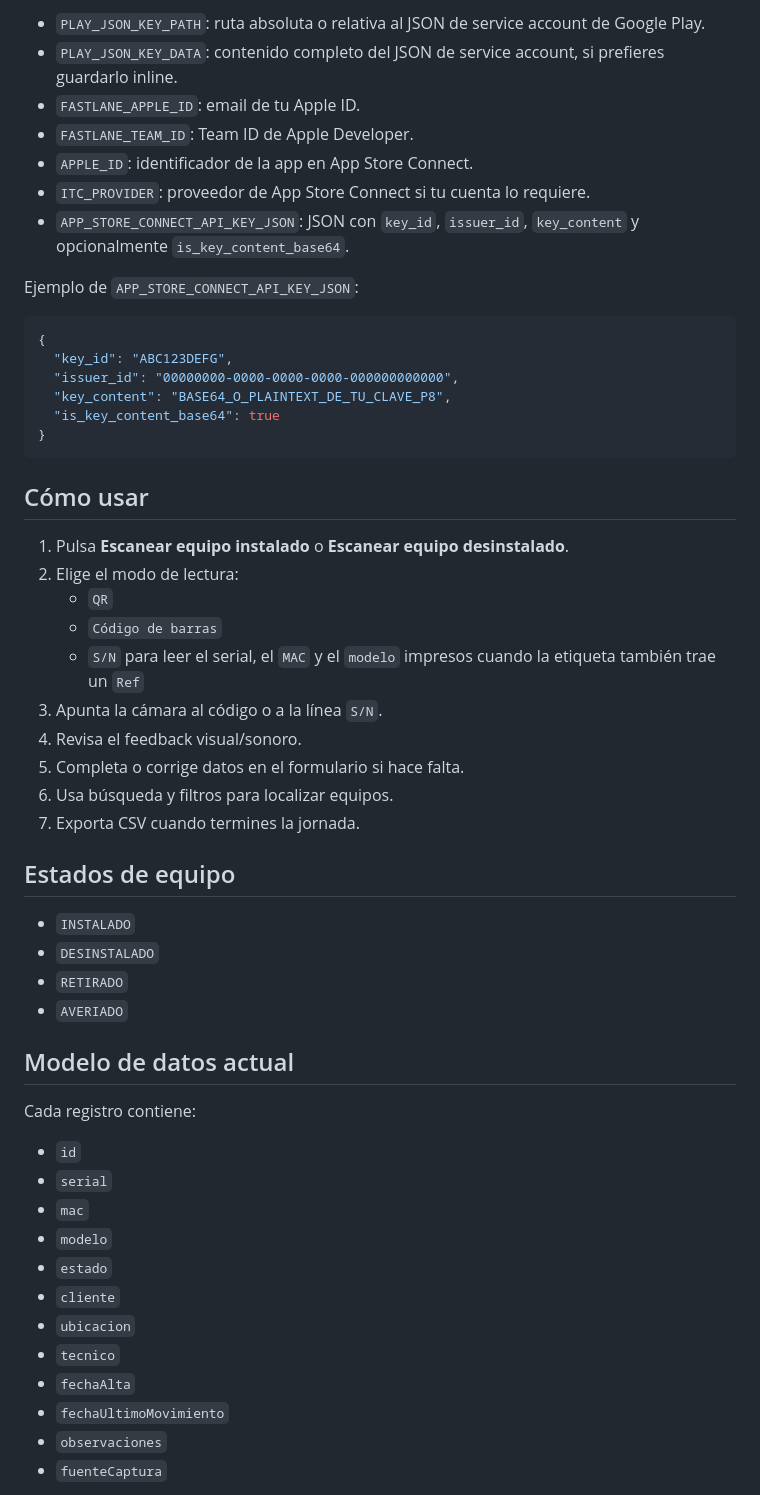
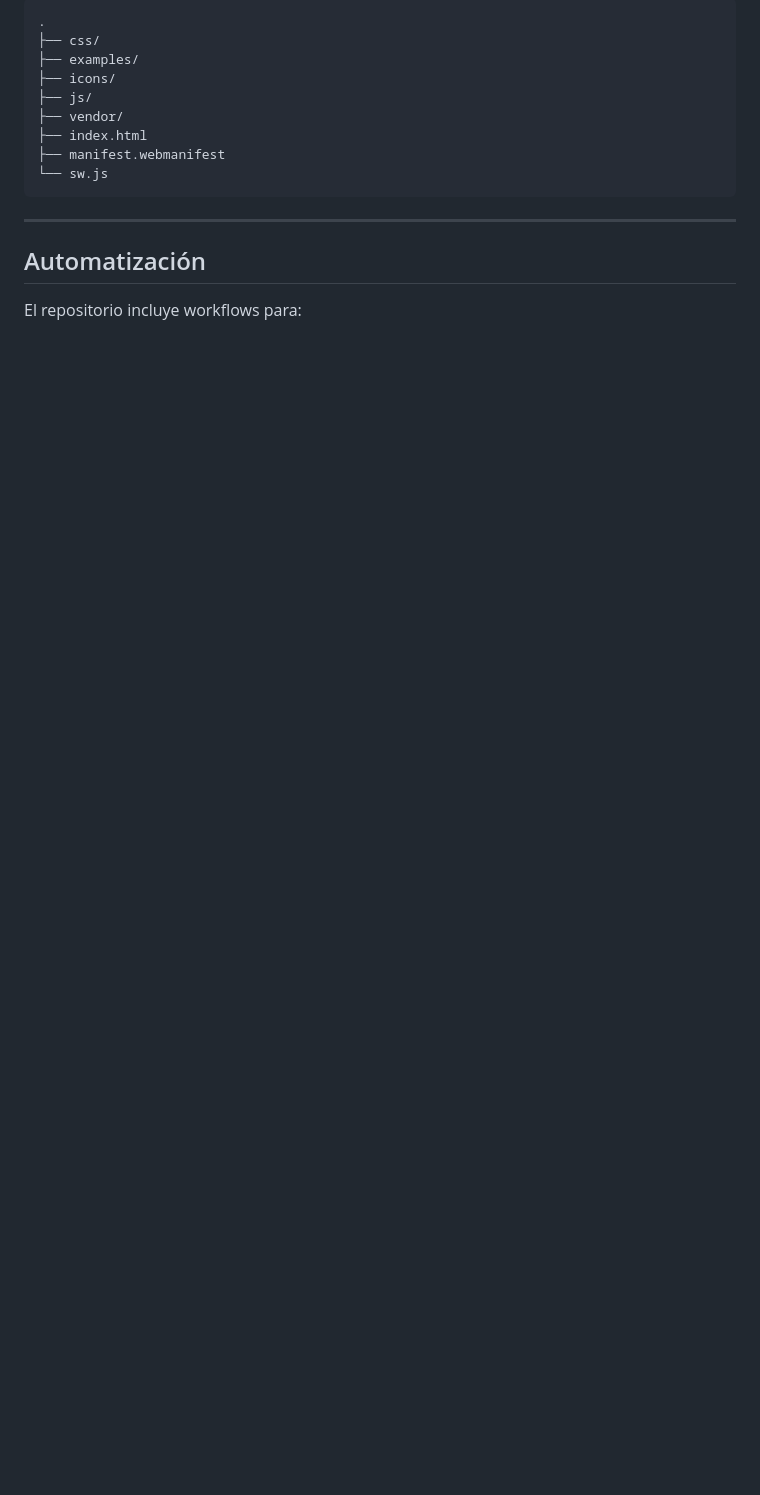
Before and after one commit to iaduartec/scanner-inventario-app, a Markdown page: README.md, the part around one of its changes. Rendered like a GitHub page; blank space fills up the shorter version.

````diff
--- a/README.md
+++ b/README.md
@@ -153,57 +162,19 @@ Secrets esperados:
 
-- `PLAY_JSON_KEY_PATH`: ruta absoluta o relativa al JSON de service account de Google Play.
-- `PLAY_JSON_KEY_DATA`: contenido completo del JSON de service account, si prefieres guardarlo inline.
-- `FASTLANE_APPLE_ID`: email de tu Apple ID.
-- `FASTLANE_TEAM_ID`: Team ID de Apple Developer.
-- `APPLE_ID`: identificador de la app en App Store Connect.
-- `ITC_PROVIDER`: proveedor de App Store Connect si tu cuenta lo requiere.
-- `APP_STORE_CONNECT_API_KEY_JSON`: JSON con `key_id`, `issuer_id`, `key_content` y opcionalmente `is_key_content_base64`.
-
-Ejemplo de `APP_STORE_CONNECT_API_KEY_JSON`:
-
-```json
-{
-  "key_id": "ABC123DEFG",
-  "issuer_id": "00000000-0000-0000-0000-000000000000",
-  "key_content": "BASE64_O_PLAINTEXT_DE_TU_CLAVE_P8",
-  "is_key_content_base64": true
-}
+```text
+.
+├── css/
+├── examples/
+├── icons/
+├── js/
+├── vendor/
+├── index.html
+├── manifest.webmanifest
+└── sw.js
 ```
 
-## Cómo usar
+---
 
-1. Pulsa **Escanear equipo instalado** o **Escanear equipo desinstalado**.
-2. Elige el modo de lectura:
-   - `QR`
-   - `Código de barras`
-   - `S/N` para leer el serial, el `MAC` y el `modelo` impresos cuando la etiqueta también trae un `Ref`
-3. Apunta la cámara al código o a la línea `S/N`.
-4. Revisa el feedback visual/sonoro.
-5. Completa o corrige datos en el formulario si hace falta.
-6. Usa búsqueda y filtros para localizar equipos.
-7. Exporta CSV cuando termines la jornada.
+## Automatización
 
-## Estados de equipo
+El repositorio incluye workflows para:
 
-- `INSTALADO`
-- `DESINSTALADO`
-- `RETIRADO`
-- `AVERIADO`
-
-## Modelo de datos actual
-
-Cada registro contiene:
-
-- `id`
-- `serial`
-- `mac`
-- `modelo`
-- `estado`
-- `cliente`
-- `ubicacion`
-- `tecnico`
-- `fechaAlta`
-- `fechaUltimoMovimiento`
-- `observaciones`
-- `fuenteCaptura`
-
````
Also changed, not shown: other parts of README.md (+119 -178 lines).
